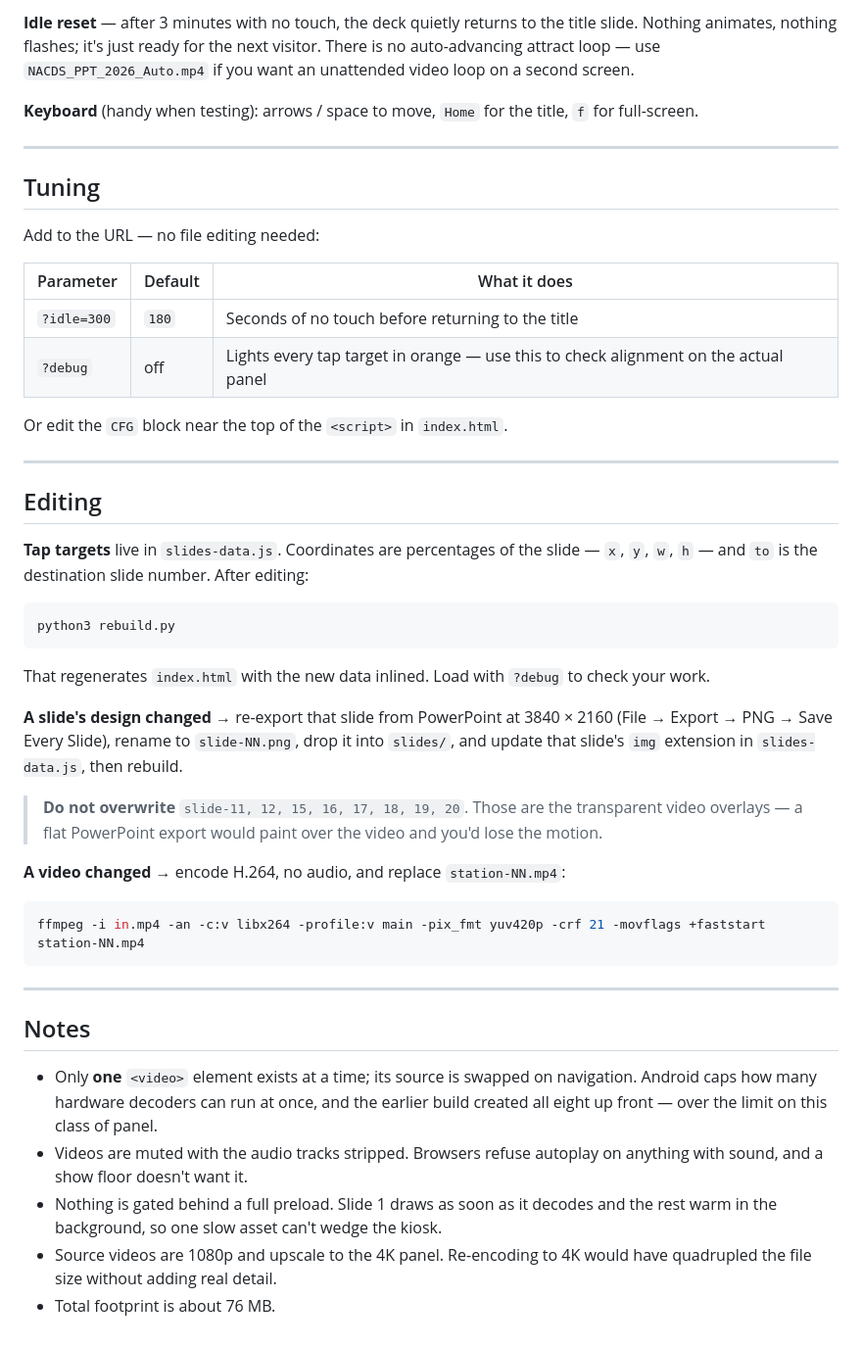
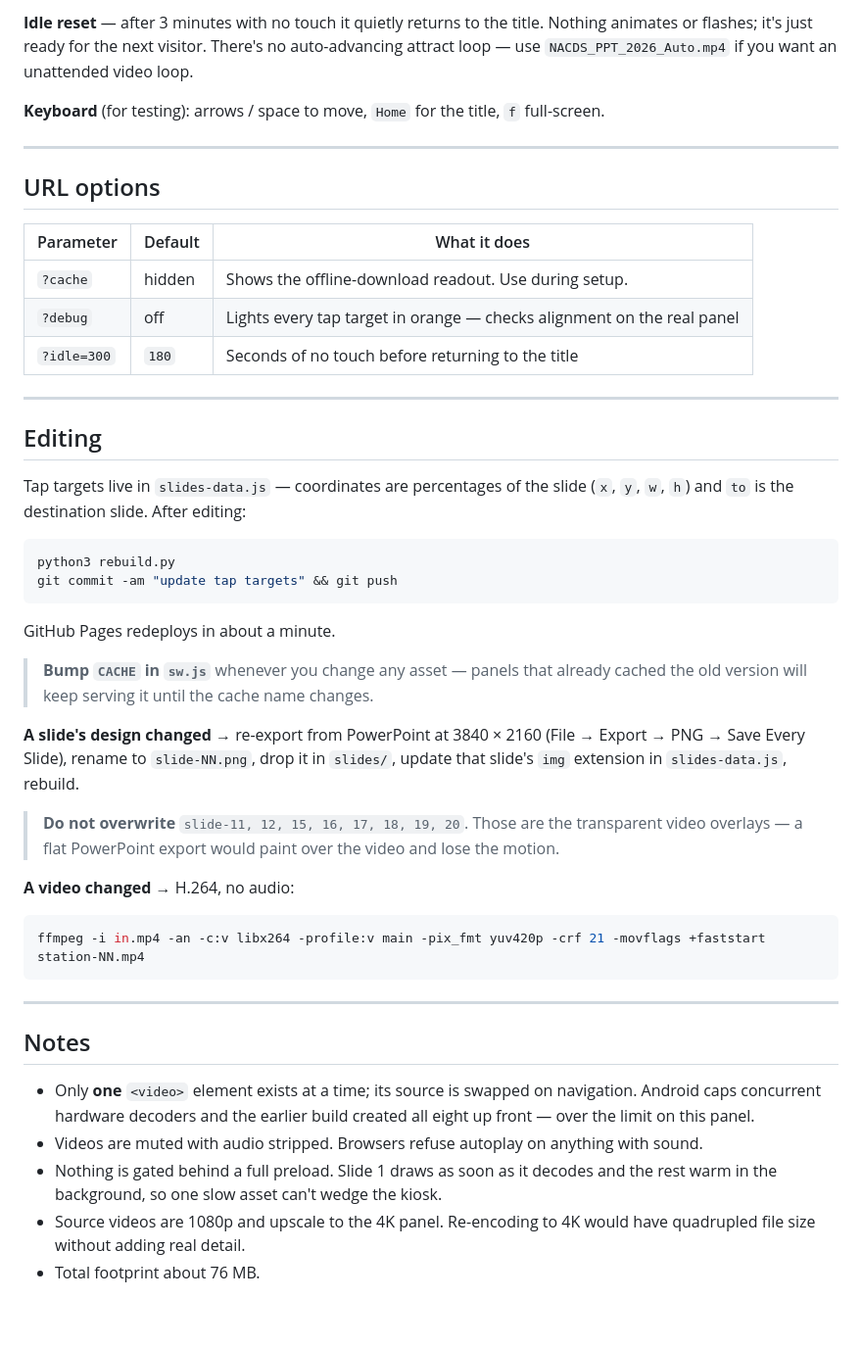
Before and after one commit to bstewart-svg/nacds-kiosk, a Markdown page: README.md, the part around one of its changes. Shown at 98% size. GitHub-like rendering.

Commit message:
Document hosted setup and offline caching
Co-Authored-By: Claude Opus 5 <noreply@anthropic.com>

````diff
--- a/README.md
+++ b/README.md
@@ -91,48 +79,45 @@ slide wraps back to the title.
 
-**Idle reset** — after 3 minutes with no touch, the deck quietly returns to the title
-slide. Nothing animates, nothing flashes; it's just ready for the next visitor. There is
-no auto-advancing attract loop — use `NACDS_PPT_2026_Auto.mp4` if you want an unattended
-video loop on a second screen.
+**Idle reset** — after 3 minutes with no touch it quietly returns to the title. Nothing
+animates or flashes; it's just ready for the next visitor. There's no auto-advancing
+attract loop — use `NACDS_PPT_2026_Auto.mp4` if you want an unattended video loop.
 
-**Keyboard** (handy when testing): arrows / space to move, `Home` for the title, `f` for
-full-screen.
+**Keyboard** (for testing): arrows / space to move, `Home` for the title, `f` full-screen.
 
 ---
 
-## Tuning
-
-Add to the URL — no file editing needed:
+## URL options
 
 | Parameter | Default | What it does |
 |---|---|---|
+| `?cache` | hidden | Shows the offline-download readout. Use during setup. |
+| `?debug` | off | Lights every tap target in orange — checks alignment on the real panel |
 | `?idle=300` | `180` | Seconds of no touch before returning to the title |
-| `?debug` | off | Lights every tap target in orange — use this to check alignment on the actual panel |
-
-Or edit the `CFG` block near the top of the `<script>` in `index.html`.
 
 ---
 
 ## Editing
 
-**Tap targets** live in `slides-data.js`. Coordinates are percentages of the slide —
-`x`, `y`, `w`, `h` — and `to` is the destination slide number. After editing:
+Tap targets live in `slides-data.js` — coordinates are percentages of the slide
+(`x`, `y`, `w`, `h`) and `to` is the destination slide. After editing:
 
 ```bash
 python3 rebuild.py
+git commit -am "update tap targets" && git push
 ```
 
-That regenerates `index.html` with the new data inlined. Load with `?debug` to check
-your work.
+GitHub Pages redeploys in about a minute.
 
-**A slide's design changed** → re-export that slide from PowerPoint at 3840 × 2160
-(File → Export → PNG → Save Every Slide), rename to `slide-NN.png`, drop it into
-`slides/`, and update that slide's `img` extension in `slides-data.js`, then rebuild.
+> **Bump `CACHE` in `sw.js`** whenever you change any asset — panels that already cached
+> the old version will keep serving it until the cache name changes.
+
+**A slide's design changed** → re-export from PowerPoint at 3840 × 2160 (File → Export →
+PNG → Save Every Slide), rename to `slide-NN.png`, drop it in `slides/`, update that
+slide's `img` extension in `slides-data.js`, rebuild.
 
 > **Do not overwrite** `slide-11, 12, 15, 16, 17, 18, 19, 20`. Those are the transparent
-> video overlays — a flat PowerPoint export would paint over the video and you'd lose
-> the motion.
+> video overlays — a flat PowerPoint export would paint over the video and lose the motion.
 
-**A video changed** → encode H.264, no audio, and replace `station-NN.mp4`:
+**A video changed** → H.264, no audio:
 
 ```bash
 ffmpeg -i in.mp4 -an -c:v libx264 -profile:v main -pix_fmt yuv420p -crf 21 -movflags +faststart station-NN.mp4
@@ -143,12 +128,11 @@ ffmpeg -i in.mp4 -an -c:v libx264 -profile:v main -pix_fmt yuv420p -crf 21 -movf
 ## Notes
 
 - Only **one** `<video>` element exists at a time; its source is swapped on navigation.
-  Android caps how many hardware decoders can run at once, and the earlier build created
-  all eight up front — over the limit on this class of panel.
-- Videos are muted with the audio tracks stripped. Browsers refuse autoplay on anything
-  with sound, and a show floor doesn't want it.
+  Android caps concurrent hardware decoders and the earlier build created all eight up
+  front — over the limit on this panel.
+- Videos are muted with audio stripped. Browsers refuse autoplay on anything with sound.
 - Nothing is gated behind a full preload. Slide 1 draws as soon as it decodes and the
   rest warm in the background, so one slow asset can't wedge the kiosk.
 - Source videos are 1080p and upscale to the 4K panel. Re-encoding to 4K would have
-  quadrupled the file size without adding real detail.
-- Total footprint is about 76 MB.
+  quadrupled file size without adding real detail.
+- Total footprint about 76 MB.
````
Also changed, not shown: other parts of README.md (+47 -59 lines).
